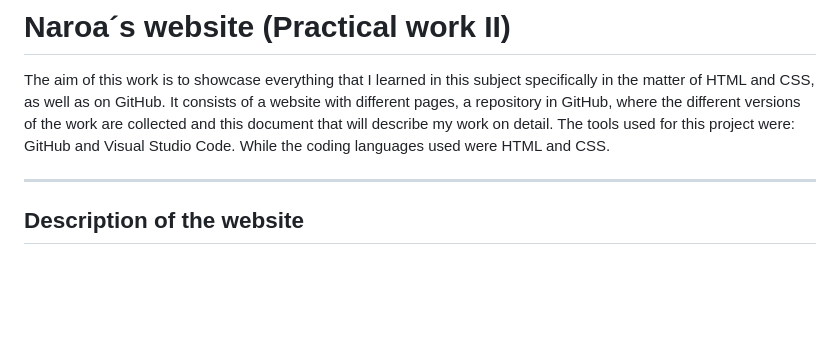
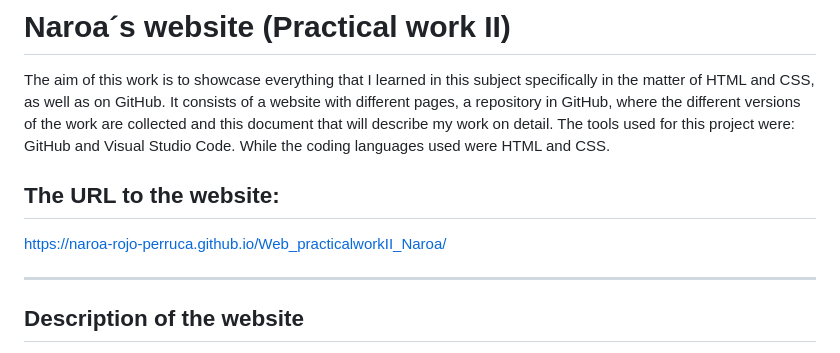
Before and after one commit to naroa-rojo-perruca/Web_practicalworkII_Naroa, a Markdown page: README.md, the part around the change. GitHub-like rendering; blank space fills up the shorter version.

Commit message:
Adding the URL to the Readme

```diff
--- a/README.md
+++ b/README.md
@@ -1,6 +1,9 @@
 # Naroa´s website (Practical work II)
 
 The aim of this work is to showcase everything that I learned in this subject specifically in the matter of HTML and CSS, as well as on GitHub. It consists of a website with different pages, a repository in GitHub, where the different versions of the work are collected and this document that will describe my work on detail. The tools used for this project were: GitHub and Visual Studio Code. While the coding languages used were HTML and CSS.
+
+## The URL to the website:
+https://naroa-rojo-perruca.github.io/Web_practicalworkII_Naroa/
 
 ---
 
```
